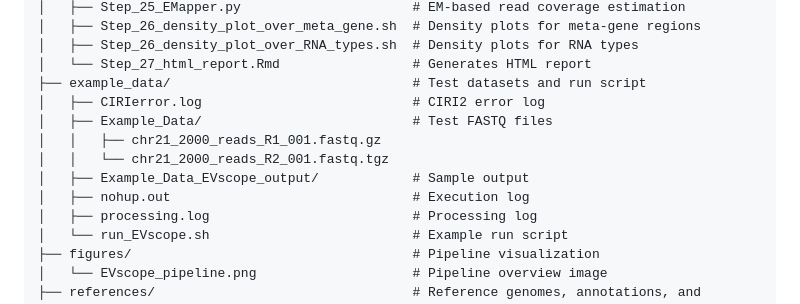
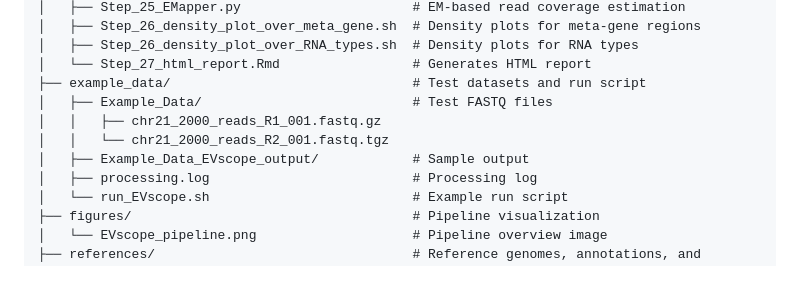
Before and after one commit to TheDongLab/EVscope, a Markdown page: README.md, the part around the change. GitHub-like rendering; blank space fills up the shorter version.

```diff
--- a/README.md
+++ b/README.md
@@ -82,12 +82,10 @@ EVscope/
 │   ├── Step_26_density_plot_over_RNA_types.sh  # Density plots for RNA types
 │   └── Step_27_html_report.Rmd                 # Generates HTML report
 ├── example_data/                               # Test datasets and run script
-│   ├── CIRIerror.log                           # CIRI2 error log
 │   ├── Example_Data/                           # Test FASTQ files
 │   │   ├── chr21_2000_reads_R1_001.fastq.gz
 │   │   └── chr21_2000_reads_R2_001.fastq.tgz
 │   ├── Example_Data_EVscope_output/            # Sample output
-│   ├── nohup.out                               # Execution log
 │   ├── processing.log                          # Processing log
 │   └── run_EVscope.sh                          # Example run script
 ├── figures/                                    # Pipeline visualization
```
